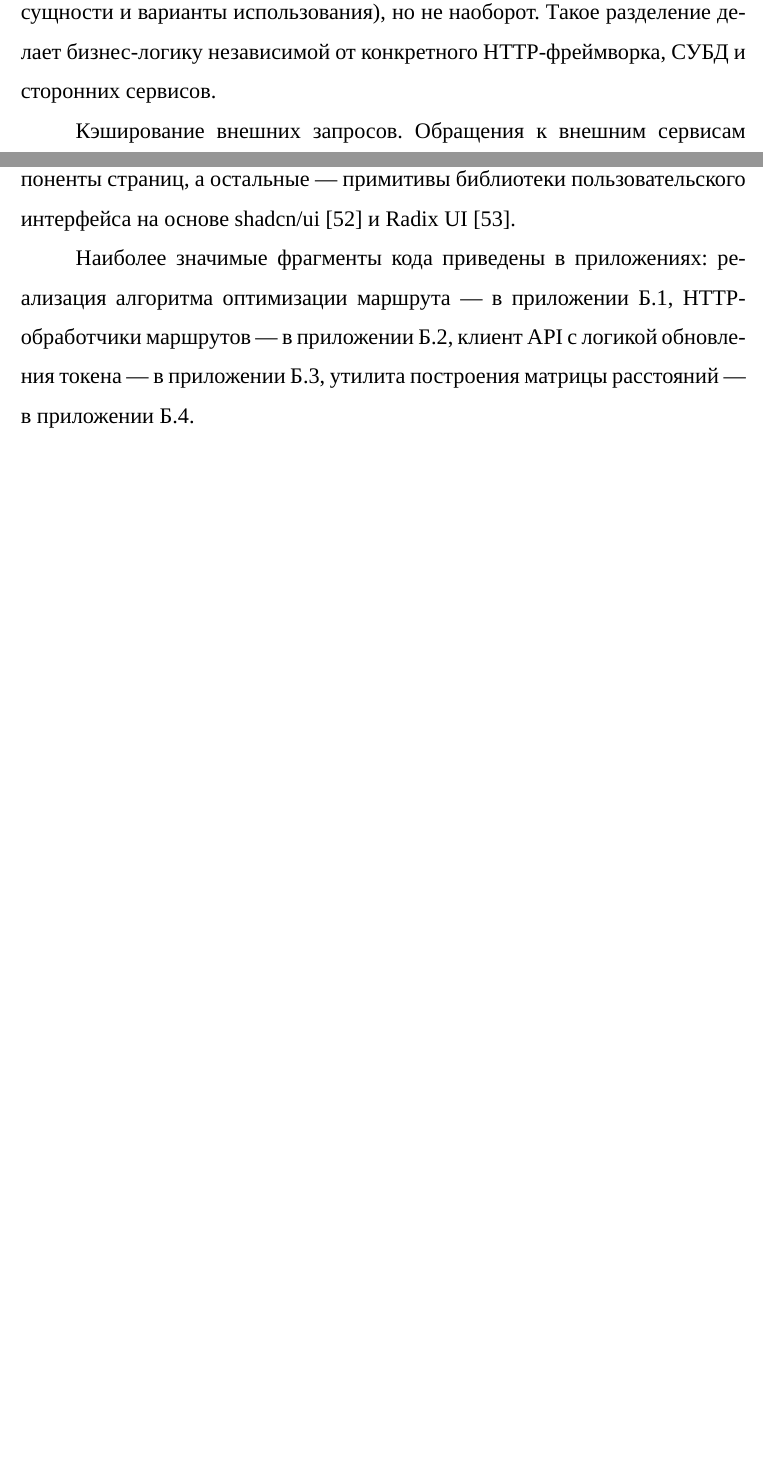
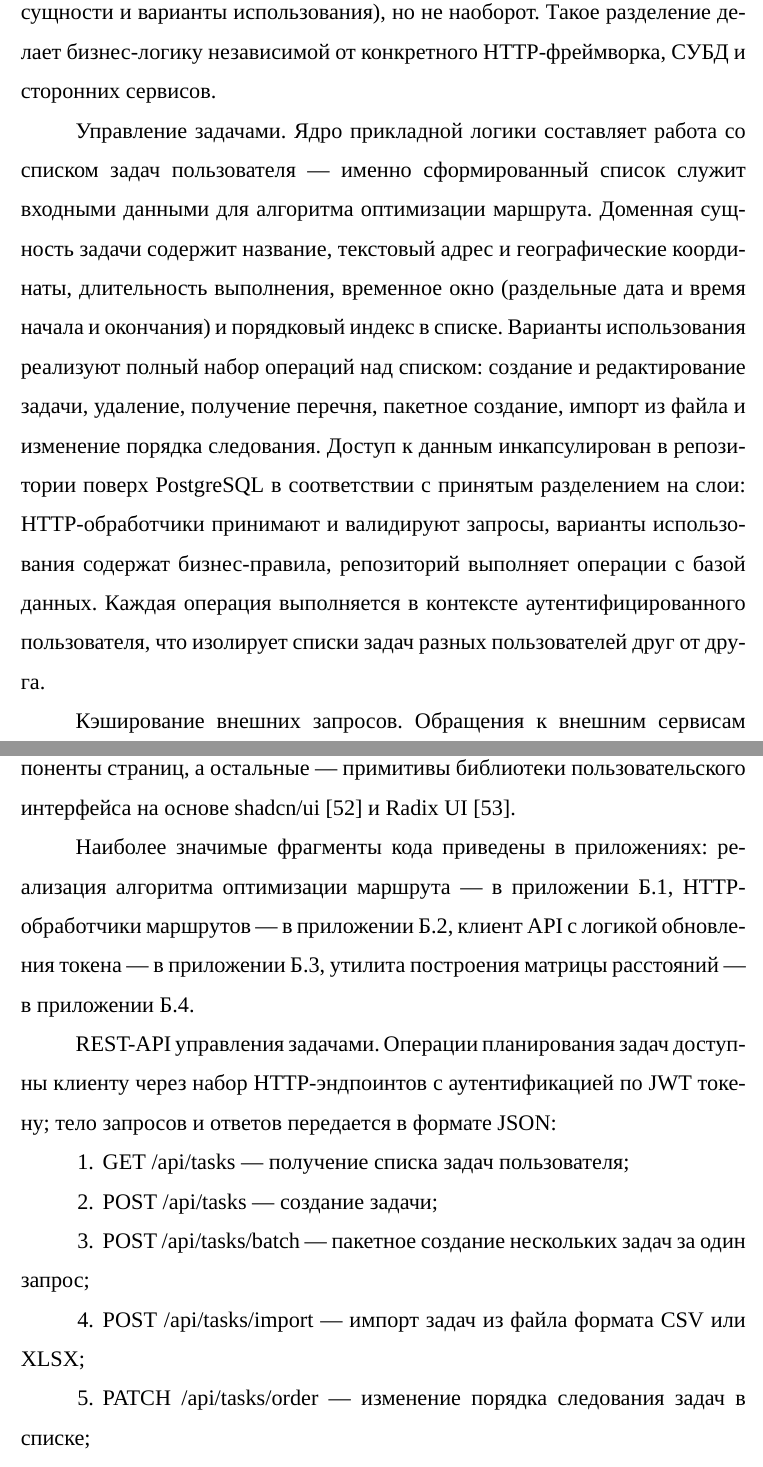
Before and after one commit to Tyutichkin/diploma, a LaTeX document (Диплом Latex/rpz.tex, which reads Диплом Latex/30-design.tex): two parts of pages 25 and 44 of 95 before the commit and two parts of pages 25 and 44 of 96 after it, joined at a grey line, cut so that both start at the same text, the shorter picture padded with empty space. Compiled offline with XeLaTeX; a missing font is replaced by an installed copy or a similar font; a LaTeX package or settings file that is missing is left out.

Commit message:
добавил информации про функционал планирование задач

```diff
--- a/Диплом Latex/30-design.tex
+++ b/Диплом Latex/30-design.tex
@@ -95,6 +95,21 @@
 к внутренним (доменные сущности и варианты использования), но не наоборот.
 Такое разделение делает бизнес-логику независимой от конкретного
 HTTP-фреймворка, СУБД и сторонних сервисов.
+
+Управление задачами. Ядро прикладной логики составляет работа со списком
+задач пользователя~--- именно сформированный список служит входными данными
+для алгоритма оптимизации маршрута. Доменная сущность задачи содержит
+название, текстовый адрес и географические координаты, длительность
+выполнения, временное окно (раздельные дата и время начала и окончания)
+и порядковый индекс в списке. Варианты использования реализуют полный набор
+операций над списком: создание и редактирование задачи, удаление, получение
+перечня, пакетное создание, импорт из файла и изменение порядка следования.
+Доступ к данным инкапсулирован в репозитории поверх PostgreSQL в соответствии
+с принятым разделением на слои: HTTP-обработчики принимают и валидируют
+запросы, варианты использования содержат бизнес-правила, репозиторий выполняет
+операции с базой данных. Каждая операция выполняется в контексте
+аутентифицированного пользователя, что изолирует списки задач разных
+пользователей друг от друга.
 
 Кэширование внешних запросов. Обращения к внешним сервисам маршрутизации
 кэшируются, чтобы при повторной оптимизации одного и того же набора задач
@@ -598,6 +613,19 @@ HTTP-обработчики маршрутов~--- в приложении~\ref{
 клиент API с логикой обновления токена~--- в приложении~\ref{app:lst_api_client},
 утилита построения матрицы расстояний~--- в приложении~\ref{app:lst_route_optimizer}.
 
+REST-API управления задачами. Операции планирования задач доступны клиенту
+через набор HTTP-эндпоинтов с аутентификацией по JWT токену; тело запросов и
+ответов передается в формате JSON:
+
+\begin{compactlist}
+  \item GET /api/tasks~--- получение списка задач пользователя;
+  \item POST /api/tasks~--- создание задачи;
+  \item POST /api/tasks/batch~--- пакетное создание нескольких задач за один запрос;
+  \item POST /api/tasks/import~--- импорт задач из файла формата CSV или XLSX;
+  \item PATCH /api/tasks/order~--- изменение порядка следования задач в списке;
+  \item PATCH /api/tasks/\{id\}~--- частичное обновление полей задачи;
+  \item DELETE /api/tasks/\{id\}~--- удаление задачи.
+\end{compactlist}
 
 Требования к техническим средствам. Для развертывания и эксплуатации приложения предъявляются следующие
 требования к техническим средствам.
```
Also changed, not shown: Диплом Latex/00-abstract.tex (+1 -1 lines), Диплом Latex/12-intro.tex (+1 -1 lines).
